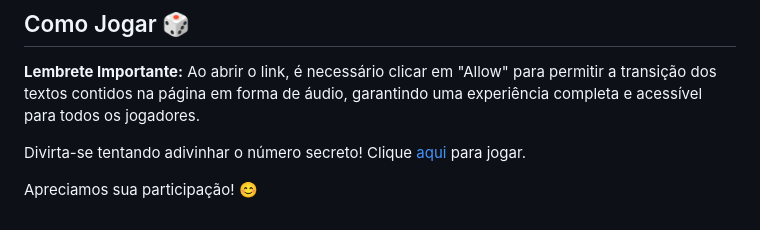
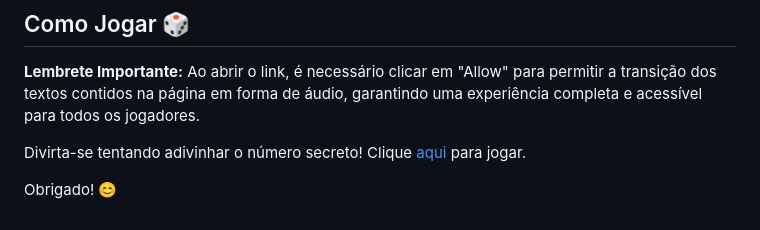
Before and after one commit to halyssonmelo/Jogo-Do-Numero-Secreto, a Markdown page: README.md, the part around the change printed below. Drawn GitHub-style.

```diff
--- a/README.md
+++ b/README.md
@@ -45,2 +45,2 @@ Divirta-se tentando adivinhar o número secreto! Clique [aqui](link_do_seu_proje
 
-Apreciamos sua participação! 😊
+Obrigado! 😊
```
Also changed, not shown: other parts of README.md (+1 -1 lines).
